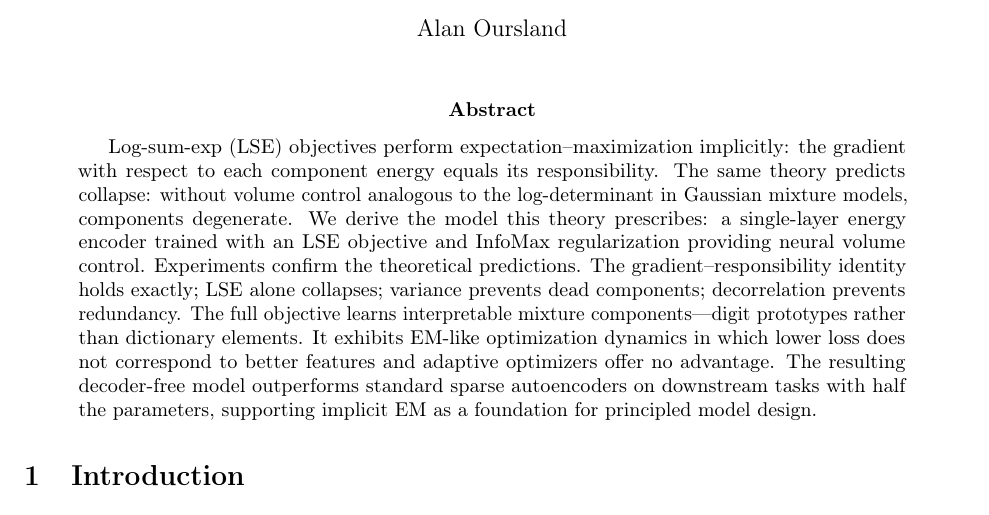
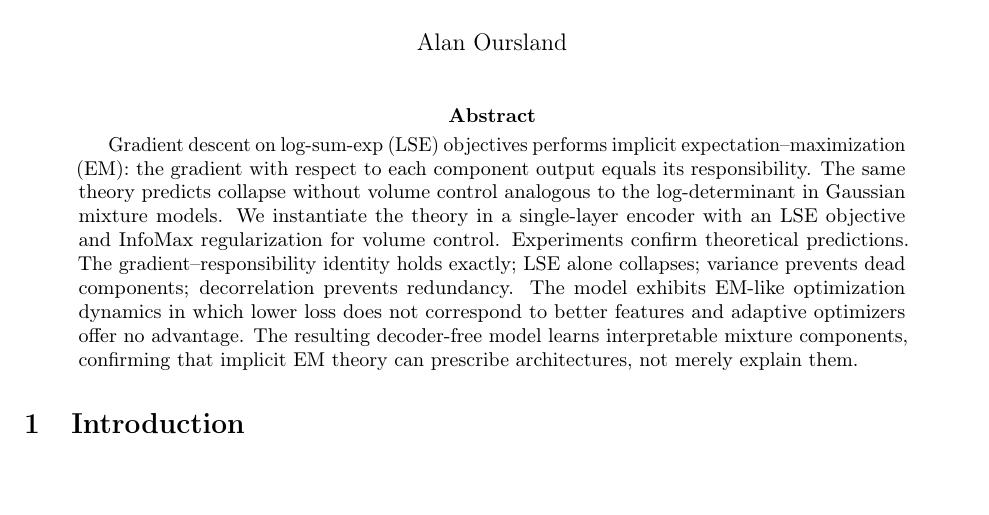
Before and after one commit to alanoursland/implicit_em_in_neural_activations, a LaTeX paper (encoder_study/paper/main.tex, which reads encoder_study/paper/abstract.tex): part of page 1 of 27, cut so that both start at the same text. Compiled offline with pdfLaTeX.

Commit message:
updating abstract

```diff
--- a/encoder_study/paper/abstract.tex
+++ b/encoder_study/paper/abstract.tex
@@ -1,3 +1,3 @@
 \begin{abstract}
-Log-sum-exp (LSE) objectives perform expectation--maximization implicitly: the gradient with respect to each component energy equals its responsibility. The same theory predicts collapse: without volume control analogous to the log-determinant in Gaussian mixture models, components degenerate. We derive the model this theory prescribes: a single-layer energy encoder trained with an LSE objective and InfoMax regularization providing neural volume control. Experiments confirm the theoretical predictions. The gradient--responsibility identity holds exactly; LSE alone collapses; variance prevents dead components; decorrelation prevents redundancy. The full objective learns interpretable mixture components---digit prototypes rather than dictionary elements. It exhibits EM-like optimization dynamics in which lower loss does not correspond to better features and adaptive optimizers offer no advantage. The resulting decoder-free model outperforms standard sparse autoencoders on downstream tasks with half the parameters, supporting implicit EM as a foundation for principled model design.
+Gradient descent on log-sum-exp (LSE) objectives performs implicit expectation--maximization (EM): the gradient with respect to each component output equals its responsibility. The same theory predicts collapse without volume control analogous to the log-determinant in Gaussian mixture models. We instantiate the theory in a single-layer encoder with an LSE objective and InfoMax regularization for volume control. Experiments confirm theoretical predictions. The gradient--responsibility identity holds exactly; LSE alone collapses; variance prevents dead components; decorrelation prevents redundancy. The model exhibits EM-like optimization dynamics in which lower loss does not correspond to better features and adaptive optimizers offer no advantage. The resulting decoder-free model learns interpretable mixture components, confirming that implicit EM theory can prescribe architectures, not merely explain them.
 \end{abstract}
```
